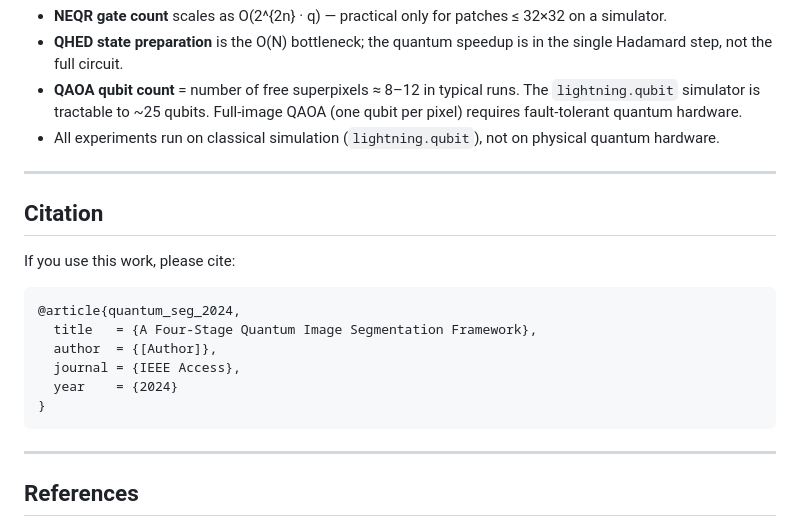
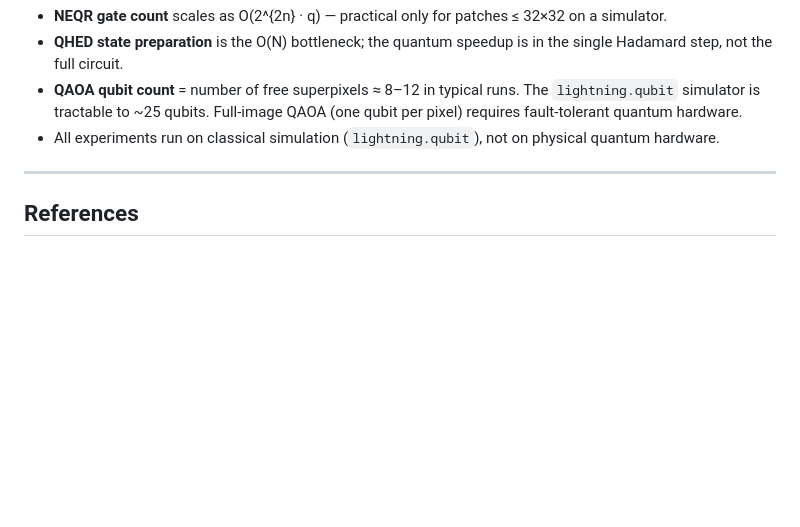
Before and after one commit to harshithmaddula/quantum-image-segmentation, a Markdown page: README.md, the part around the change. GitHub-like rendering; blank space fills up the shorter version.

Commit message:
Remove citation section from README
Removed citation section from README.md.

````diff
--- a/README.md
+++ b/README.md
@@ -178,20 +178,6 @@ This project follows the honest-caveat convention established by Ruan (2021):
 
 ---
 
-## Citation
-
-If you use this work, please cite:
-
-```bibtex
-@article{quantum_seg_2024,
-  title   = {A Four-Stage Quantum Image Segmentation Framework},
-  author  = {[Author]},
-  journal = {IEEE Access},
-  year    = {2024}
-}
-```
-
----
 
 ## References
 
````
